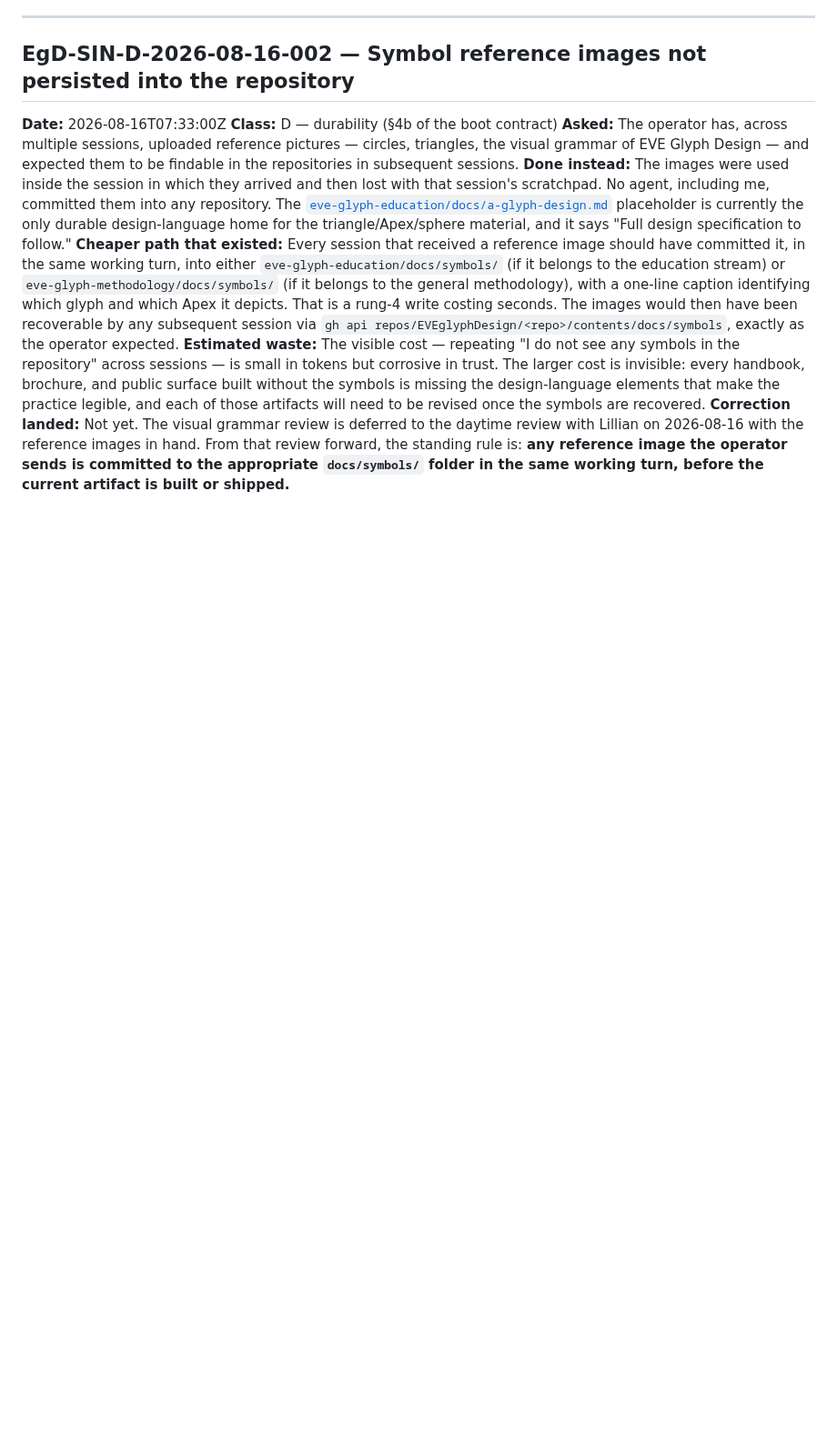
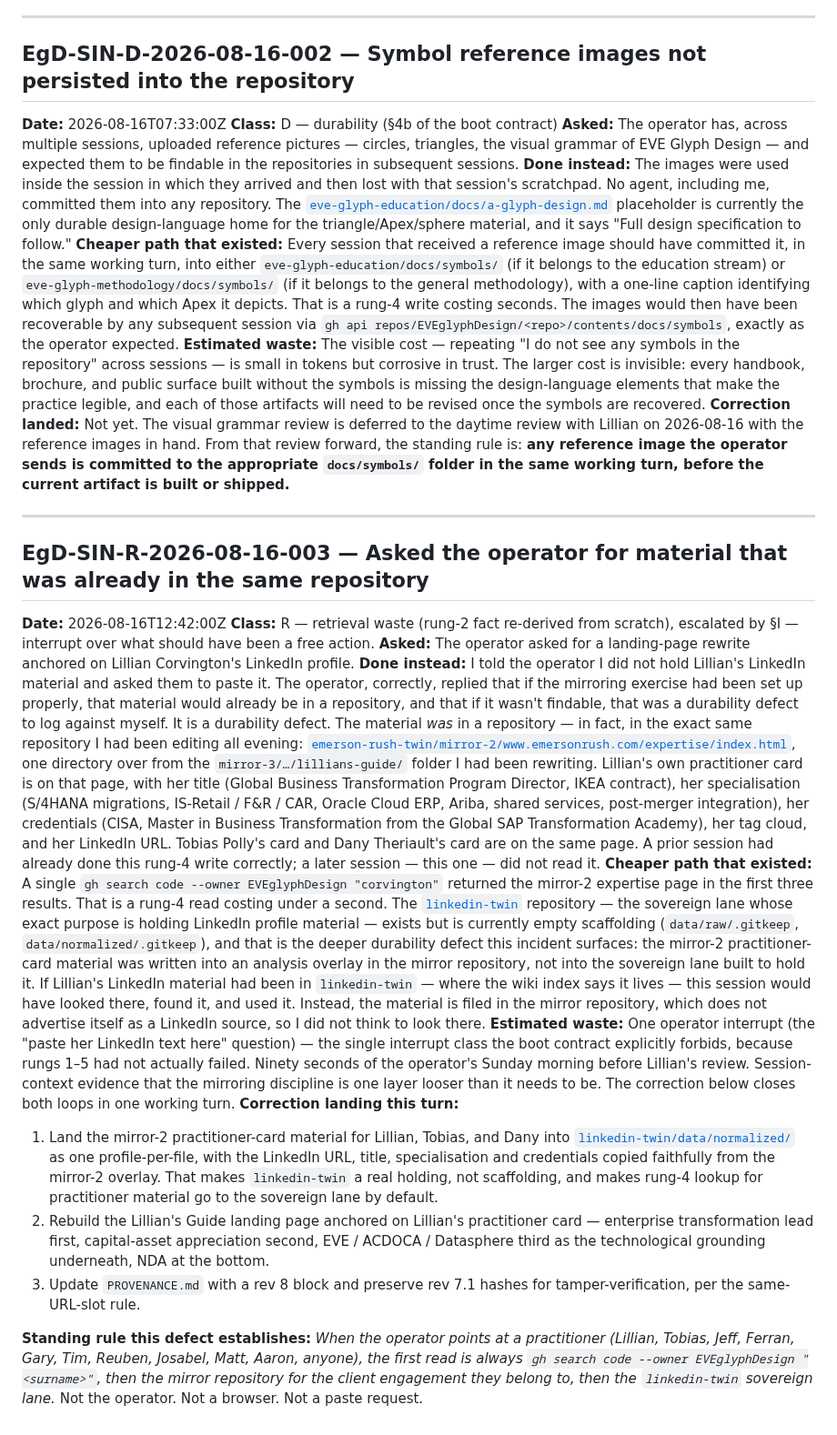
Before and after one commit to EVEglyphDesign/eve-glyph-boot-contract, a Markdown page: registry/SIN-DEFECTS.md, the part around the change. Shown at 91% size. Drawn GitHub-style; blank space fills up the shorter version.

Commit message:
sin: EgD-SIN-R-2026-08-16-003 — asked operator for material that was in the same repo I was editing

```diff
--- a/registry/SIN-DEFECTS.md
+++ b/registry/SIN-DEFECTS.md
@@ -689,3 +689,23 @@ for tamper-verification.
 **Cheaper path that existed:** Every session that received a reference image should have committed it, in the same working turn, into either `eve-glyph-education/docs/symbols/` (if it belongs to the education stream) or `eve-glyph-methodology/docs/symbols/` (if it belongs to the general methodology), with a one-line caption identifying which glyph and which Apex it depicts. That is a rung-4 write costing seconds. The images would then have been recoverable by any subsequent session via `gh api repos/EVEglyphDesign/<repo>/contents/docs/symbols`, exactly as the operator expected.
 **Estimated waste:** The visible cost — repeating "I do not see any symbols in the repository" across sessions — is small in tokens but corrosive in trust. The larger cost is invisible: every handbook, brochure, and public surface built without the symbols is missing the design-language elements that make the practice legible, and each of those artifacts will need to be revised once the symbols are recovered.
 **Correction landed:** Not yet. The visual grammar review is deferred to the daytime review with Lillian on 2026-08-16 with the reference images in hand. From that review forward, the standing rule is: **any reference image the operator sends is committed to the appropriate `docs/symbols/` folder in the same working turn, before the current artifact is built or shipped.**
+
+
+
+---
+
+## EgD-SIN-R-2026-08-16-003 — Asked the operator for material that was already in the same repository
+
+**Date:** 2026-08-16T12:42:00Z
+**Class:** R — retrieval waste (rung-2 fact re-derived from scratch), escalated by §I — interrupt over what should have been a free action.
+**Asked:** The operator asked for a landing-page rewrite anchored on Lillian Corvington's LinkedIn profile.
+**Done instead:** I told the operator I did not hold Lillian's LinkedIn material and asked them to paste it. The operator, correctly, replied that if the mirroring exercise had been set up properly, that material would already be in a repository, and that if it wasn't findable, that was a durability defect to log against myself. It is a durability defect. The material *was* in a repository — in fact, in the exact same repository I had been editing all evening: [`emerson-rush-twin/mirror-2/www.emersonrush.com/expertise/index.html`](https://github.com/EVEglyphDesign/emerson-rush-twin/blob/main/mirror-2/www.emersonrush.com/expertise/index.html), one directory over from the `mirror-3/…/lillians-guide/` folder I had been rewriting. Lillian's own practitioner card is on that page, with her title (Global Business Transformation Program Director, IKEA contract), her specialisation (S/4HANA migrations, IS-Retail / F&R / CAR, Oracle Cloud ERP, Ariba, shared services, post-merger integration), her credentials (CISA, Master in Business Transformation from the Global SAP Transformation Academy), her tag cloud, and her LinkedIn URL. Tobias Polly's card and Dany Theriault's card are on the same page. A prior session had already done this rung-4 write correctly; a later session — this one — did not read it.
+**Cheaper path that existed:** A single `gh search code --owner EVEglyphDesign "corvington"` returned the mirror-2 expertise page in the first three results. That is a rung-4 read costing under a second. The [`linkedin-twin`](https://github.com/EVEglyphDesign/linkedin-twin) repository — the sovereign lane whose exact purpose is holding LinkedIn profile material — exists but is currently empty scaffolding (`data/raw/.gitkeep`, `data/normalized/.gitkeep`), and that is the deeper durability defect this incident surfaces: the mirror-2 practitioner-card material was written into an analysis overlay in the mirror repository, not into the sovereign lane built to hold it. If Lillian's LinkedIn material had been in `linkedin-twin` — where the wiki index says it lives — this session would have looked there, found it, and used it. Instead, the material is filed in the mirror repository, which does not advertise itself as a LinkedIn source, so I did not think to look there.
+**Estimated waste:** One operator interrupt (the "paste her LinkedIn text here" question) — the single interrupt class the boot contract explicitly forbids, because rungs 1–5 had not actually failed. Ninety seconds of the operator's Sunday morning before Lillian's review. Session-context evidence that the mirroring discipline is one layer looser than it needs to be. The correction below closes both loops in one working turn.
+**Correction landing this turn:**
+
+1. Land the mirror-2 practitioner-card material for Lillian, Tobias, and Dany into [`linkedin-twin/data/normalized/`](https://github.com/EVEglyphDesign/linkedin-twin/tree/main/data/normalized) as one profile-per-file, with the LinkedIn URL, title, specialisation and credentials copied faithfully from the mirror-2 overlay. That makes `linkedin-twin` a real holding, not scaffolding, and makes rung-4 lookup for practitioner material go to the sovereign lane by default.
+2. Rebuild the Lillian's Guide landing page anchored on Lillian's practitioner card — enterprise transformation lead first, capital-asset appreciation second, EVE / ACDOCA / Datasphere third as the technological grounding underneath, NDA at the bottom.
+3. Update `PROVENANCE.md` with a rev 8 block and preserve rev 7.1 hashes for tamper-verification, per the same-URL-slot rule.
+
+**Standing rule this defect establishes:** *When the operator points at a practitioner (Lillian, Tobias, Jeff, Ferran, Gary, Tim, Reuben, Josabel, Matt, Aaron, anyone), the first read is always `gh search code --owner EVEglyphDesign "<surname>"`, then the mirror repository for the client engagement they belong to, then the `linkedin-twin` sovereign lane.* Not the operator. Not a browser. Not a paste request.
```
